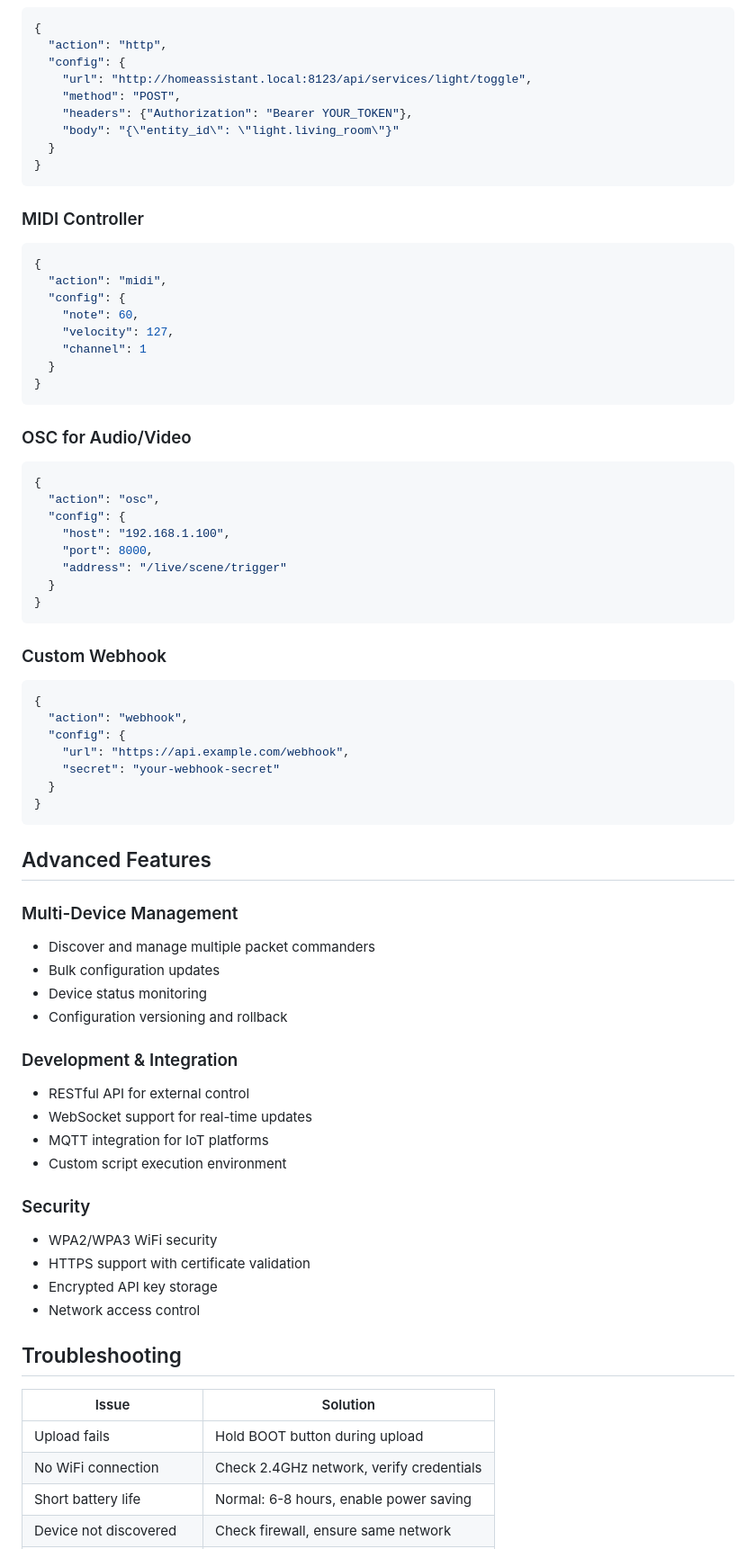
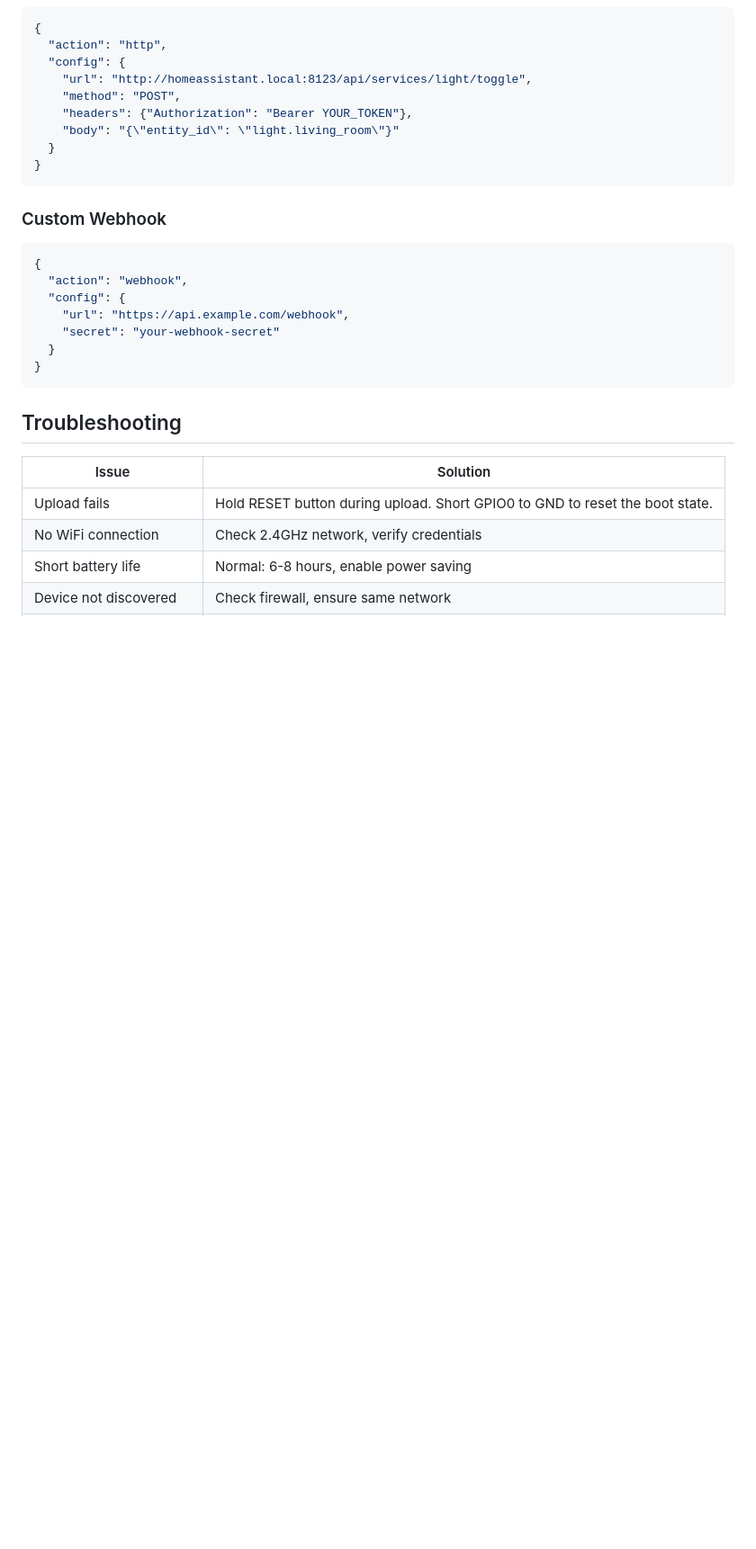
Before and after one commit to tylerreckart/packet-commander, a Markdown page: README.md, the part around the change printed below. Shown: that part at 90% size. Drawn GitHub-style; blank space fills up the shorter version.

````diff
--- a/README.md
+++ b/README.md
@@ -209,30 +149,6 @@ src/
 }
 ```
 
-### MIDI Controller
-```json
-{
-  "action": "midi",
-  "config": {
-    "note": 60,
-    "velocity": 127,
-    "channel": 1
-  }
-}
-```
-
-### OSC for Audio/Video
-```json
-{
-  "action": "osc",
-  "config": {
-    "host": "192.168.1.100",
-    "port": 8000,
-    "address": "/live/scene/trigger"
-  }
-}
-```
-
 ### Custom Webhook
 ```json
 {
@@ -244,31 +160,11 @@ src/
 }
 ```
 
-## Advanced Features
-
-### Multi-Device Management
-- Discover and manage multiple packet commanders
-- Bulk configuration updates
-- Device status monitoring
-- Configuration versioning and rollback
-
-### Development & Integration
-- RESTful API for external control
-- WebSocket support for real-time updates
-- MQTT integration for IoT platforms
-- Custom script execution environment
-
-### Security
-- WPA2/WPA3 WiFi security
-- HTTPS support with certificate validation
-- Encrypted API key storage
-- Network access control
-
 ## Troubleshooting
 
 | Issue | Solution |
 |-------|----------|
-| Upload fails | Hold BOOT button during upload |
+| Upload fails | Hold RESET button during upload. Short GPIO0 to GND to reset the boot state. |
 | No WiFi connection | Check 2.4GHz network, verify credentials |
 | Short battery life | Normal: 6-8 hours, enable power saving |
 | Device not discovered | Check firewall, ensure same network |
````
Also changed, not shown: other parts of README.md (+23 -90 lines).
